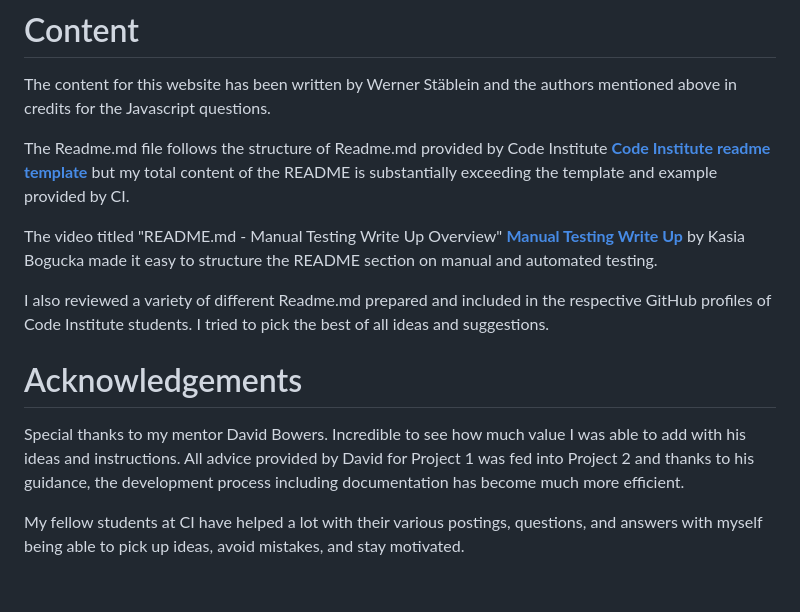
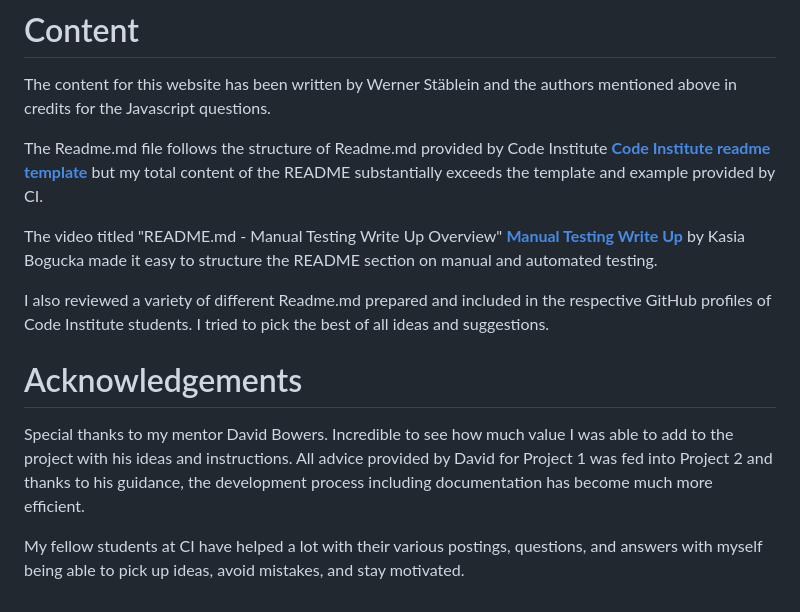
Before and after one commit to Werner-Staeblein/Project-2-modified-resubmit, a Markdown page: README.md, the part around the change. Rendered like a GitHub page.

Commit message:
Make further grammarly on README

```diff
--- a/README.md
+++ b/README.md
@@ -470,7 +470,7 @@ I used the blog of Stephanie Eckles **[Custom radio buttons](https://moderncss.d
 
 The content for this website has been written by Werner Stäblein and the authors mentioned above in credits for the Javascript questions.
 
-The Readme.md file follows the structure of Readme.md provided by Code Institute **[Code Institute readme template](https://github.com/Code-Institute-Solutions/readme-template)** but my total content of the README is substantially exceeding the template and example provided by CI.
+The Readme.md file follows the structure of Readme.md provided by Code Institute **[Code Institute readme template](https://github.com/Code-Institute-Solutions/readme-template)** but my total content of the README substantially exceeds the template and example provided by CI.
 
 The video titled "README.md - Manual Testing Write Up Overview" **[Manual Testing Write Up](https://www.youtube.com/watch?v=Q66HZgkDSOo)** by Kasia Bogucka made it easy to structure the README section on manual and automated testing.
 
@@ -478,6 +478,6 @@ I also reviewed a variety of different Readme.md prepared and included in the re
 
 # Acknowledgements
 
-Special thanks to my mentor David Bowers. Incredible to see how much value I was able to add with his ideas and instructions. All advice provided by David for Project 1 was fed into Project 2 and thanks to his guidance, the development process including documentation has become much more efficient.
+Special thanks to my mentor David Bowers. Incredible to see how much value I was able to add to the project with his ideas and instructions. All advice provided by David for Project 1 was fed into Project 2 and thanks to his guidance, the development process including documentation has become much more efficient.
 
 My fellow students at CI have helped a lot with their various postings, questions, and answers with myself being able to pick up ideas, avoid mistakes, and stay motivated.
```
